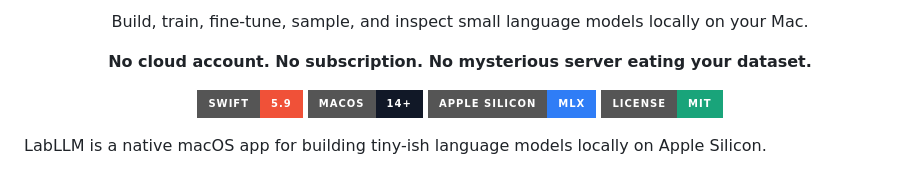
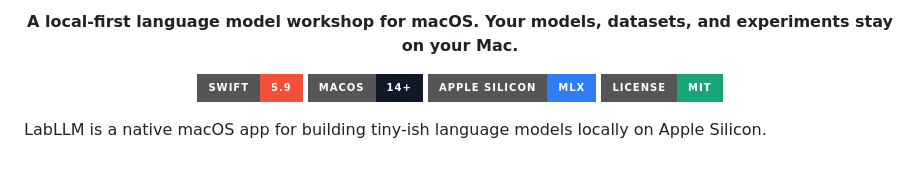
Before and after one commit to Greninja9257/LabLLM, a Markdown page: README.md, the part around one of its changes. GitHub-like rendering; badges without logos.

Commit message:
Refine README hero copy

```diff
--- a/README.md
+++ b/README.md
@@ -7,9 +5,5 @@
 <p align="center">
-  Build, train, fine-tune, sample, and inspect small language models locally on your Mac.
-</p>
-
-<p align="center">
-  <strong>No cloud account. No subscription. No mysterious server eating your dataset.</strong>
+  <strong>A local-first language model workshop for macOS. Your models, datasets, and experiments stay on your Mac.</strong>
 </p>
 
 <p align="center">
```
Also changed, not shown: other parts of README.md (+0 -2 lines).
